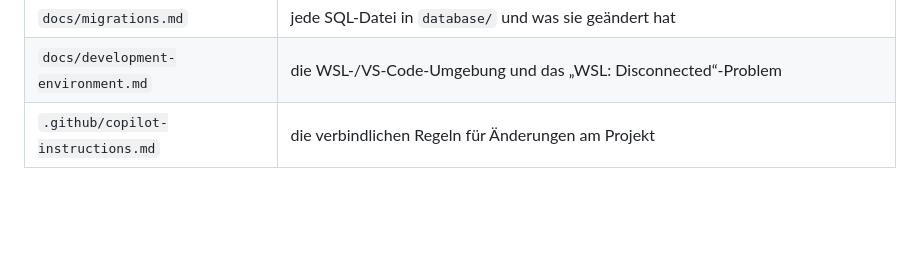
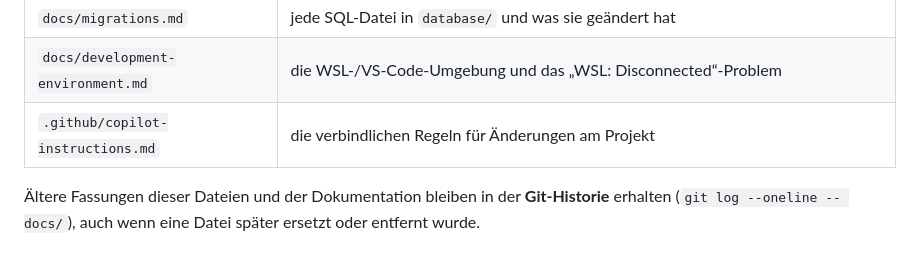
Before and after one commit to pachama-ai/learning-app, a Markdown page: README.md, the part around the change. Drawn GitHub-style; blank space fills up the shorter version.

```diff
--- a/README.md
+++ b/README.md
@@ -127,3 +127,7 @@ ausführt; die Anwendung selbst ändert das Schema nie.
 | `docs/migrations.md` | jede SQL-Datei in `database/` und was sie geändert hat |
 | `docs/development-environment.md` | die WSL-/VS-Code-Umgebung und das „WSL: Disconnected“-Problem |
 | `.github/copilot-instructions.md` | die verbindlichen Regeln für Änderungen am Projekt |
+
+Ältere Fassungen dieser Dateien und der Dokumentation bleiben in der
+**Git-Historie** erhalten (`git log --oneline -- docs/`), auch wenn eine Datei
+später ersetzt oder entfernt wurde.
```
Also changed, not shown: .github/copilot-instructions.md (+15 -3 lines), docs/technik.md (+56 -49 lines).
